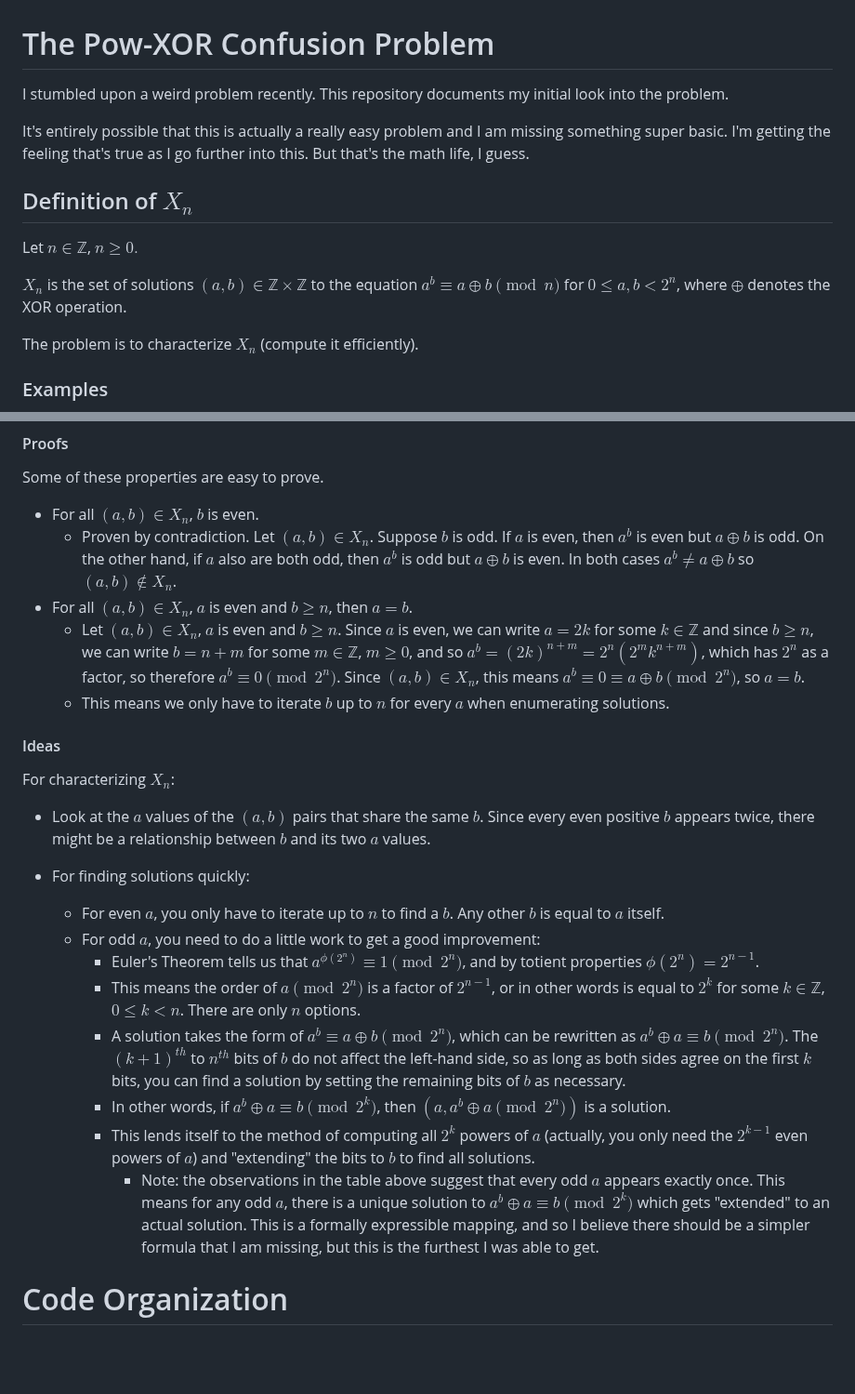
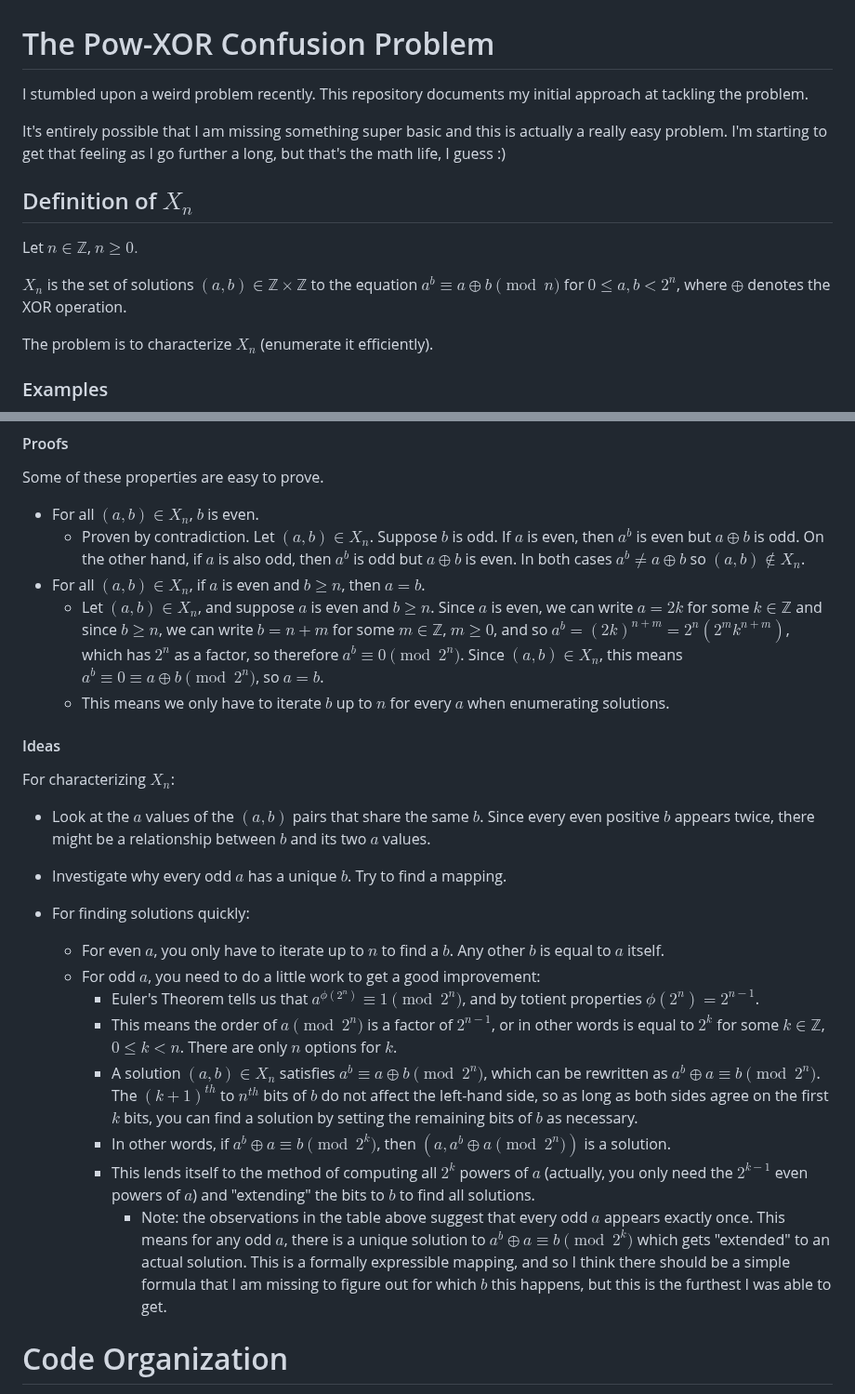
Before and after one commit to SnootierMoon/The-Pow-XOR-Confusion-Problem, a Markdown page: README.md, 2 parts joined by grey strips. Shown at 93% size. GitHub-like rendering; blank space fills up the shorter version.

Commit message:
reword readme

```diff
--- a/README.md
+++ b/README.md
@@ -1,8 +1,8 @@
 # The Pow-XOR Confusion Problem
 
-I stumbled upon a weird problem recently. This repository documents my initial look into the problem.
+I stumbled upon a weird problem recently. This repository documents my initial approach at tackling the problem.
 
-It's entirely possible that this is actually a really easy problem and I am missing something super basic. I'm getting the feeling that's true as I go further into this. But that's the math life, I guess.
+It's entirely possible that I am missing something super basic and this is actually a really easy problem. I'm starting to get that feeling as I go further a long, but that's the math life, I guess :)
 
 ## Definition of $X_n$
 
@@ -10,7 +10,7 @@ Let $n \in \mathbb{Z}$, $n \geq 0.$
 
 $X_n$ is the set of solutions $(a, b) \in \mathbb{Z} \times \mathbb{Z}$ to the equation $a^b \equiv a \oplus b \pmod{n}$ for $0 \leq a,b < 2^n$, where $\oplus$ denotes the XOR operation.
 
-The problem is to characterize $X_n$ (compute it efficiently).
+The problem is to characterize $X_n$ (enumerate it efficiently).
 
 ### Examples
 
@@ -52,9 +52,9 @@ Some interesting properties of $X_n$ that I discovered:
 
 Some of these properties are easy to prove.
  * For all $(a, b) \in X_n$, $b$ is even.
-   * Proven by contradiction. Let $(a, b) \in X_n$. Suppose $b$ is odd. If $a$ is even, then $a^b$ is even but $a \oplus b$ is odd. On the other hand, if $a$ also are both odd, then $a^b$ is odd but $a \oplus b$ is even. In both cases $a^b \neq a \oplus b$ so $(a, b) \not \in X_n$.
- * For all $(a, b) \in X_n$, $a$ is even and $b \geq n$, then $a = b$.
-   * Let $(a, b) \in X_n$, $a$ is even and $b \geq n$. Since $a$ is even, we can write $a=2k$ for some $k \in \mathbb{Z}$ and since $b \geq n$, we can write $b = n + m$ for some $m \in \mathbb{Z}$, $m \geq 0$, and so $a^b = (2k)^{n + m} = 2^n (2^mk^{n+m})$, which has $2^n$ as a factor, so therefore $a^b \equiv 0 \pmod{2^n}$. Since $(a, b) \in X_n$, this means $a^b \equiv 0 \equiv a \oplus b \pmod{2^n}$, so $a = b$.
+   * Proven by contradiction. Let $(a, b) \in X_n$. Suppose $b$ is odd. If $a$ is even, then $a^b$ is even but $a \oplus b$ is odd. On the other hand, if $a$ is also odd, then $a^b$ is odd but $a \oplus b$ is even. In both cases $a^b \neq a \oplus b$ so $(a, b) \not \in X_n$.
+ * For all $(a, b) \in X_n$, if $a$ is even and $b \geq n$, then $a = b$.
+   * Let $(a, b) \in X_n$, and suppose $a$ is even and $b \geq n$. Since $a$ is even, we can write $a=2k$ for some $k \in \mathbb{Z}$ and since $b \geq n$, we can write $b = n + m$ for some $m \in \mathbb{Z}$, $m \geq 0$, and so $a^b = (2k)^{n + m} = 2^n (2^mk^{n+m})$, which has $2^n$ as a factor, so therefore $a^b \equiv 0 \pmod{2^n}$. Since $(a, b) \in X_n$, this means $a^b \equiv 0 \equiv a \oplus b \pmod{2^n}$, so $a = b$.
    * This means we only have to iterate $b$ up to $n$ for every $a$ when enumerating solutions.
 
 #### Ideas
@@ -62,16 +62,17 @@ Some of these properties are easy to prove.
 For characterizing $X_n$:
 
  * Look at the $a$ values of the $(a, b)$ pairs that share the same $b$. Since every even positive $b$ appears twice, there might be a relationship between $b$ and its two $a$ values.
+ * Investigate why every odd $a$ has a unique $b$. Try to find a mapping.
 
  * For finding solutions quickly:
    * For even $a$, you only have to iterate up to $n$ to find a $b$. Any other $b$ is equal to $a$ itself.
    * For odd $a$, you need to do a little work to get a good improvement:
      * Euler's Theorem tells us that $a^{\phi(2^n)} \equiv 1 \pmod{2^n}$, and by totient properties $\phi(2^n) = 2^{n-1}$.
-     * This means the order of $a \pmod{2^n}$ is a factor of $2^{n-1}$, or in other words is equal to $2^k$ for some $k \in \mathbb{Z}$, $0 \leq k < n$. There are only $n$ options.
-     * A solution takes the form of $a^b \equiv a \oplus b \pmod{2^n}$, which can be rewritten as $a^b \oplus a \equiv b \pmod{2^n}$. The $(k+1)^{th}$ to $n^{th}$ bits of $b$ do not affect the left-hand side, so as long as both sides agree on the first $k$ bits, you can find a solution by setting the remaining bits of $b$ as necessary.
+     * This means the order of $a \pmod{2^n}$ is a factor of $2^{n-1}$, or in other words is equal to $2^k$ for some $k \in \mathbb{Z}$, $0 \leq k < n$. There are only $n$ options for $k$.
+     * A solution $(a, b) \in X_n$ satisfies $a^b \equiv a \oplus b \pmod{2^n}$, which can be rewritten as $a^b \oplus a \equiv b \pmod{2^n}$. The $(k+1)^{th}$ to $n^{th}$ bits of $b$ do not affect the left-hand side, so as long as both sides agree on the first $k$ bits, you can find a solution by setting the remaining bits of $b$ as necessary.
      * In other words, if $a^b \oplus a \equiv b \pmod{2^k}$, then $(a, a^b \oplus a \pmod{2^n})$ is a solution.
      * This lends itself to the method of computing all $2^k$ powers of $a$ (actually, you only need the $2^{k-1}$ even powers of $a$) and "extending" the bits to $b$ to find all solutions.
-       * Note: the observations in the table above suggest that every odd $a$ appears exactly once. This means for any odd $a$, there is a unique solution to $a^b \oplus a \equiv b \pmod{2^k}$ which gets "extended" to an actual solution. This is a formally expressible mapping, and so I believe there should be a simpler formula that I am missing, but this is the furthest I was able to get.
+       * Note: the observations in the table above suggest that every odd $a$ appears exactly once. This means for any odd $a$, there is a unique solution to $a^b \oplus a \equiv b \pmod{2^k}$ which gets "extended" to an actual solution. This is a formally expressible mapping, and so I think there should be a simple formula that I am missing to figure out for which $b$ this happens, but this is the furthest I was able to get.
 
 # Code Organization
 
```
